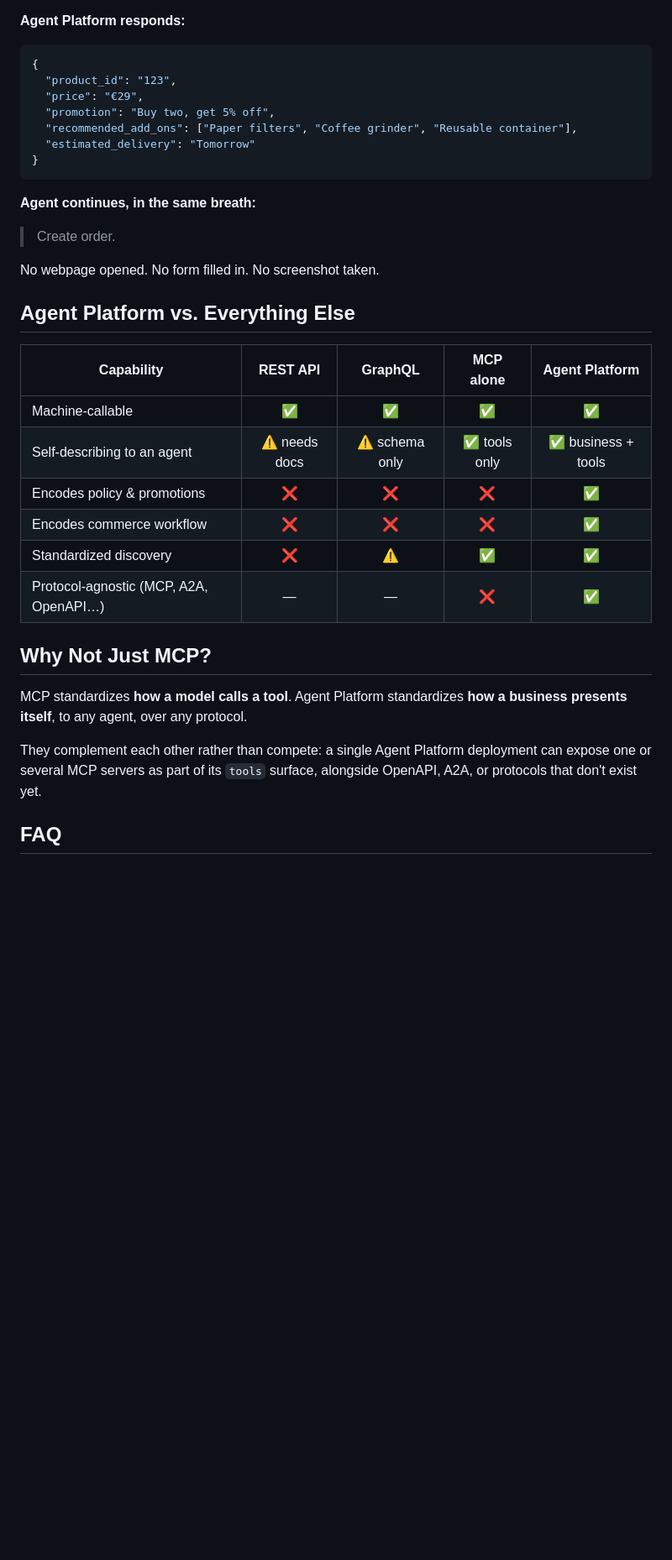
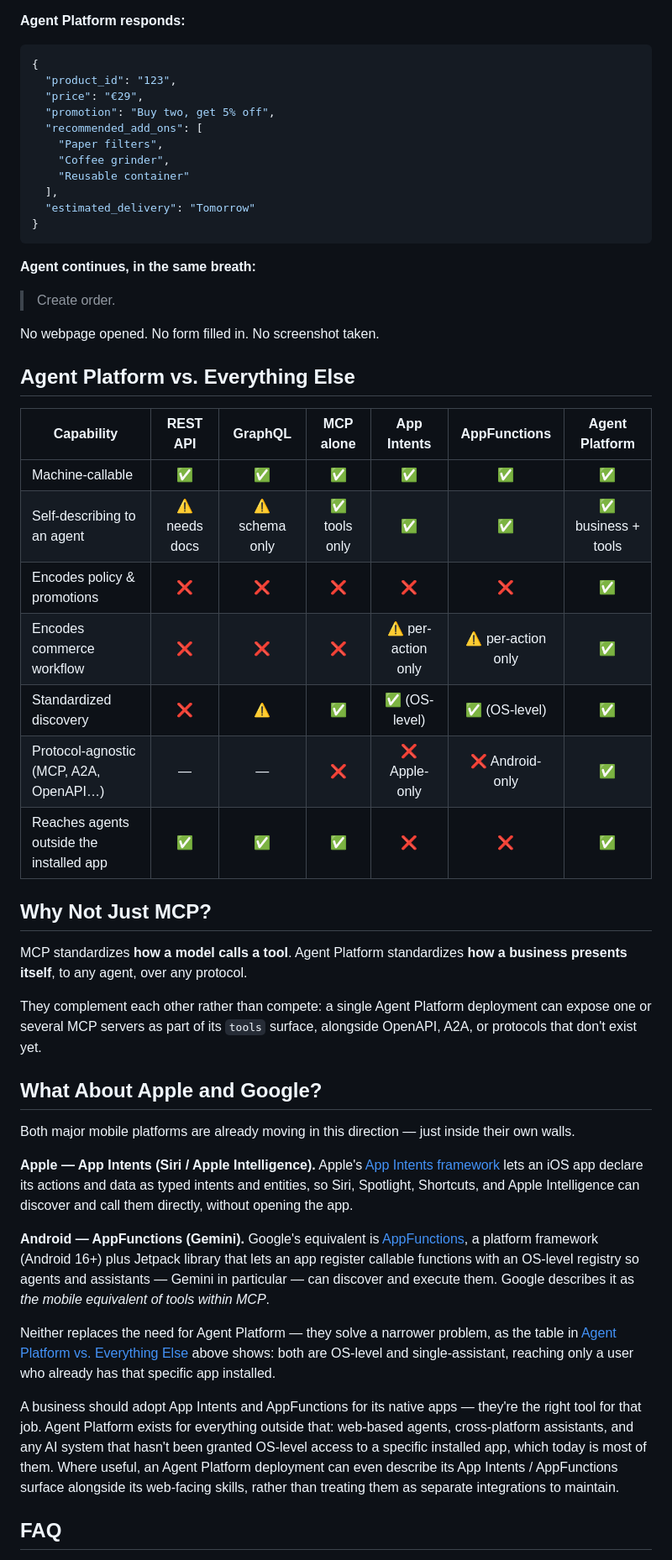
Before and after one commit to WEBX-PL/agent-platform, a Markdown page: README.md, the part around one of its changes. Shown at 84% size. Rendered like a GitHub page; blank space fills up the shorter version.

Commit message:
Document how Agent Platform relates to Apple App Intents and Google AppFunctions.

````diff
--- a/README.md
+++ b/README.md
@@ -177,7 +178,11 @@ Separating the two means a business can rebuild its entire backend without break
   "product_id": "123",
   "price": "€29",
   "promotion": "Buy two, get 5% off",
-  "recommended_add_ons": ["Paper filters", "Coffee grinder", "Reusable container"],
+  "recommended_add_ons": [
+    "Paper filters",
+    "Coffee grinder",
+    "Reusable container"
+  ],
   "estimated_delivery": "Tomorrow"
 }
 ```
@@ -190,14 +195,15 @@ No webpage opened. No form filled in. No screenshot taken.
 
 ## Agent Platform vs. Everything Else
 
-| Capability | REST API | GraphQL | MCP alone | Agent Platform |
-|---|:---:|:---:|:---:|:---:|
-| Machine-callable | ✅ | ✅ | ✅ | ✅ |
-| Self-describing to an agent | ⚠️ needs docs | ⚠️ schema only | ✅ tools only | ✅ business + tools |
-| Encodes policy & promotions | ❌ | ❌ | ❌ | ✅ |
-| Encodes commerce workflow | ❌ | ❌ | ❌ | ✅ |
-| Standardized discovery | ❌ | ⚠️ | ✅ | ✅ |
-| Protocol-agnostic (MCP, A2A, OpenAPI…) | — | — | ❌ | ✅ |
+| Capability                               |   REST API    |    GraphQL     |   MCP alone   |    App Intents     |    AppFunctions    |   Agent Platform    |
+| ---------------------------------------- | :-----------: | :------------: | :-----------: | :----------------: | :----------------: | :-----------------: |
+| Machine-callable                         |      ✅       |       ✅       |      ✅       |         ✅         |         ✅         |         ✅          |
+| Self-describing to an agent              | ⚠️ needs docs | ⚠️ schema only | ✅ tools only |         ✅         |         ✅         | ✅ business + tools |
+| Encodes policy & promotions              |      ❌       |       ❌       |      ❌       |         ❌         |         ❌         |         ✅          |
+| Encodes commerce workflow                |      ❌       |       ❌       |      ❌       | ⚠️ per-action only | ⚠️ per-action only |         ✅          |
+| Standardized discovery                   |      ❌       |       ⚠️       |      ✅       |   ✅ (OS-level)    |   ✅ (OS-level)    |         ✅          |
+| Protocol-agnostic (MCP, A2A, OpenAPI…)   |       —       |       —        |      ❌       |   ❌ Apple-only    |  ❌ Android-only   |         ✅          |
+| Reaches agents outside the installed app |      ✅       |       ✅       |      ✅       |         ❌         |         ❌         |         ✅          |
 
 ## Why Not Just MCP?
 
@@ -205,6 +211,18 @@ MCP standardizes **how a model calls a tool**.
 Agent Platform standardizes **how a business presents itself**, to any agent, over any protocol.
 
 They complement each other rather than compete: a single Agent Platform deployment can expose one or several MCP servers as part of its `tools` surface, alongside OpenAPI, A2A, or protocols that don't exist yet.
+
+## What About Apple and Google?
+
+Both major mobile platforms are already moving in this direction — just inside their own walls.
+
+**Apple — App Intents (Siri / Apple Intelligence).** Apple's [App Intents framework](https://developer.apple.com/documentation/appintents/adopting-app-intents-to-support-system-experiences) lets an iOS app declare its actions and data as typed intents and entities, so Siri, Spotlight, Shortcuts, and Apple Intelligence can discover and call them directly, without opening the app.
+
+**Android — AppFunctions (Gemini).** Google's equivalent is [AppFunctions](https://developer.android.com/ai/appfunctions), a platform framework (Android 16+) plus Jetpack library that lets an app register callable functions with an OS-level registry so agents and assistants — Gemini in particular — can discover and execute them. Google describes it as _the mobile equivalent of tools within MCP_.
+
+Neither replaces the need for Agent Platform — they solve a narrower problem, as the table in [Agent Platform vs. Everything Else](#agent-platform-vs-everything-else) above shows: both are OS-level and single-assistant, reaching only a user who already has that specific app installed.
+
+A business should adopt App Intents and AppFunctions for its native apps — they're the right tool for that job. Agent Platform exists for everything outside that: web-based agents, cross-platform assistants, and any AI system that hasn't been granted OS-level access to a specific installed app, which today is most of them. Where useful, an Agent Platform deployment can even describe its App Intents / AppFunctions surface alongside its web-facing skills, rather than treating them as separate integrations to maintain.
 
 ## FAQ
 
````
Also changed, not shown: other parts of README.md (+22 -21 lines).
